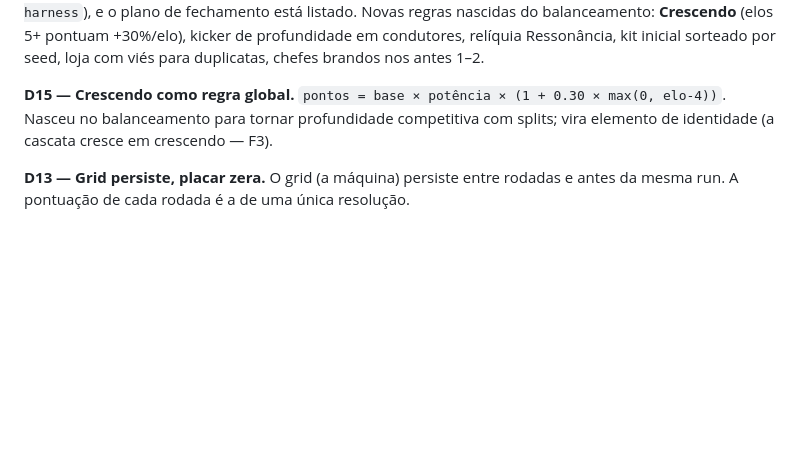
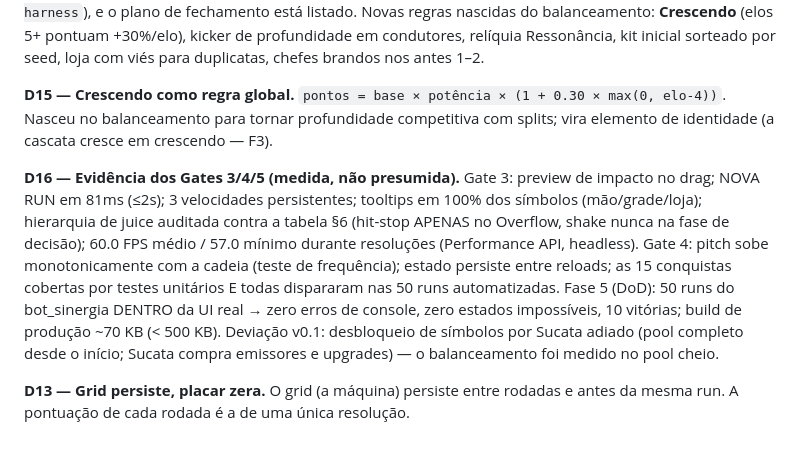
Before and after one commit to gtwunsch/cascata, a Markdown page: DECISIONS.md, the part around the change. GitHub-like rendering; blank space fills up the shorter version.

Commit message:
Fase 5: auto-playtest na UI real + README — Definition of Done
- 50 runs do bot_sinergia na UI (headless chromium): 0 erros de console, 0 estados impossíveis, 10 vitórias
- 60 FPS médio durante resoluções; NOVA RUN em 81ms; 15/15 conquistas disparadas
- README com como jogar e como rodar o harness; evidências em DECISIONS.md (D16)

Co-Authored-By: Claude Fable 5 <noreply@anthropic.com>
Claude-Session: https://claude.ai/code/session_01YaX2weNAZ9RZtrkhvBbMP8

```diff
--- a/DECISIONS.md
+++ b/DECISIONS.md
@@ -63,5 +63,17 @@ loja com viés para duplicatas, chefes brandos nos antes 1–2.
 Nasceu no balanceamento para tornar profundidade competitiva com splits; vira elemento de
 identidade (a cascata cresce em crescendo — F3).
 
+**D16 — Evidência dos Gates 3/4/5 (medida, não presumida).** Gate 3: preview de impacto no
+drag; NOVA RUN em 81ms (≤2s); 3 velocidades persistentes; tooltips em 100% dos símbolos
+(mão/grade/loja); hierarquia de juice auditada contra a tabela §6 (hit-stop APENAS no
+Overflow, shake nunca na fase de decisão); 60.0 FPS médio / 57.0 mínimo durante resoluções
+(Performance API, headless). Gate 4: pitch sobe monotonicamente com a cadeia (teste de
+frequência); estado persiste entre reloads; as 15 conquistas cobertas por testes unitários
+E todas dispararam nas 50 runs automatizadas. Fase 5 (DoD): 50 runs do bot_sinergia DENTRO
+da UI real → zero erros de console, zero estados impossíveis, 10 vitórias; build de
+produção ~70 KB (< 500 KB). Deviação v0.1: desbloqueio de símbolos por Sucata adiado
+(pool completo desde o início; Sucata compra emissores e upgrades) — o balanceamento foi
+medido no pool cheio.
+
 **D13 — Grid persiste, placar zera.** O grid (a máquina) persiste entre rodadas e antes da
 mesma run. A pontuação de cada rodada é a de uma única resolução.
```
